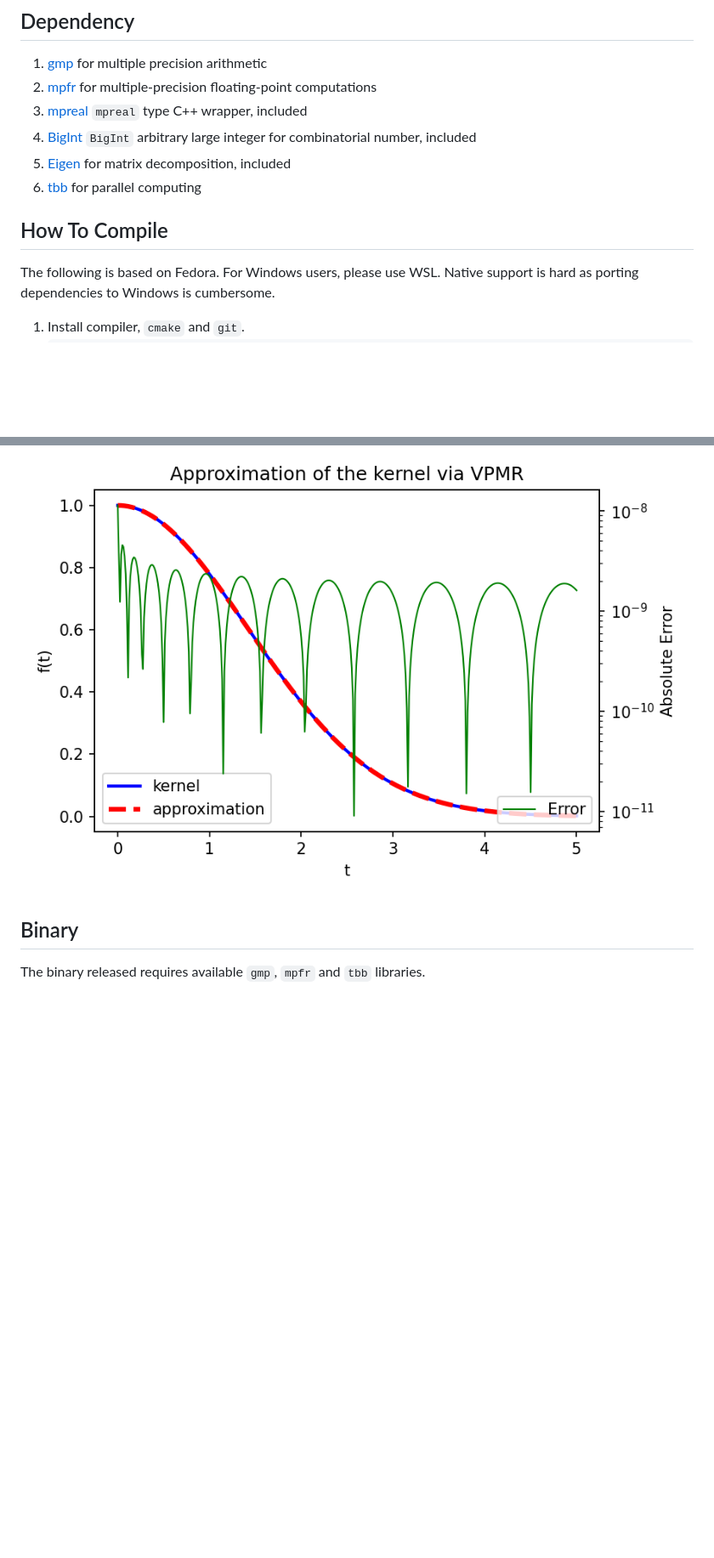
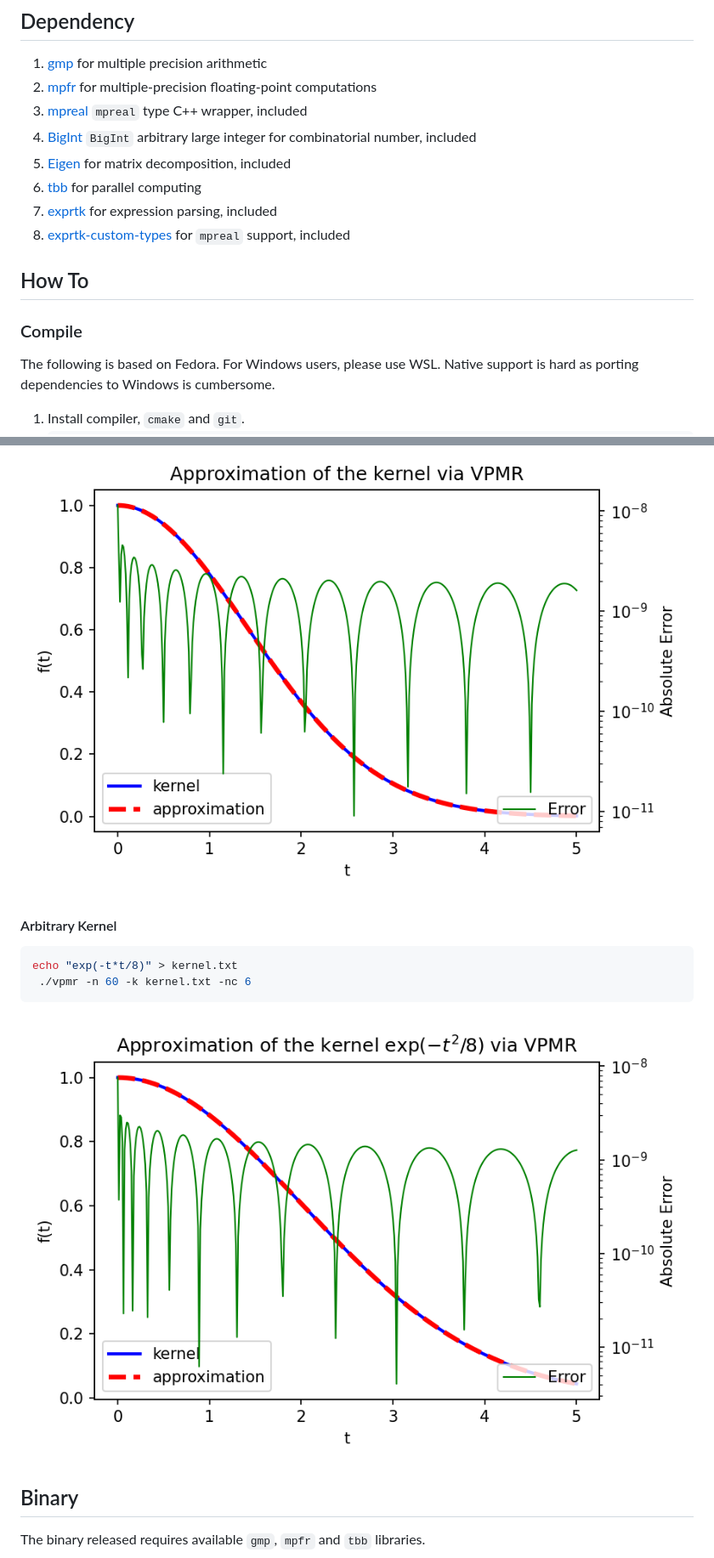
Before and after one commit to TLCFEM/vpmr, a Markdown page: README.md, 2 parts joined by grey strips. Shown at 85% size. Rendered like a GitHub page; pictures changed too: arbitrary.png (added); blank space fills up the shorter version.

````diff
--- a/README.md
+++ b/README.md
@@ -15,8 +17,12 @@ the [original](https://github.com/ZXGao97/VPMR) MATLAB implementation for more d
 4. [BigInt](https://github.com/faheel/BigInt) `BigInt` arbitrary large integer for combinatorial number, included
 5. [Eigen](https://eigen.tuxfamily.org/) for matrix decomposition, included
 6. [tbb](https://github.com/oneapi-src/oneTBB) for parallel computing
+7. [exprtk](https://github.com/ArashPartow/exprtk.git) for expression parsing, included
+8. [exprtk-custom-types](https://github.com/ArashPartow/exprtk-custom-types.git) for `mpreal` support, included
 
-## How To Compile
+## How To
+
+### Compile
 
 The following is based on Fedora. For Windows users, please use WSL.
 Native support is hard as porting dependencies to Windows is cumbersome.
@@ -133,6 +137,15 @@ result.
 For the above example, the result is:
 
 ![exp(-x^2/4)](example.png)
+
+#### Arbitrary Kernel
+
+```bash
+echo "exp(-t*t/8)" > kernel.txt
+ ./vpmr -n 60 -k kernel.txt -nc 6
+```
+
+![exp(-x^2/8)](arbitrary.png)
 
 ## Binary
 
````
Also changed, not shown: other parts of README.md (+29 -31 lines), 4 other files.
